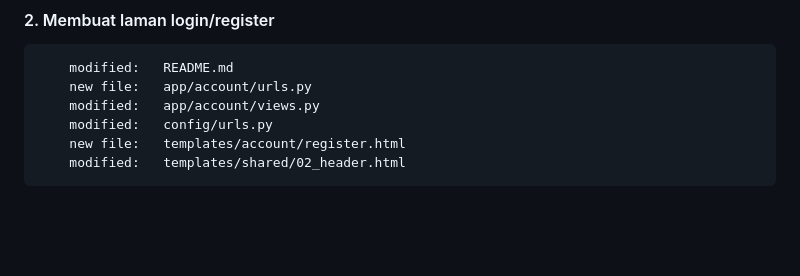
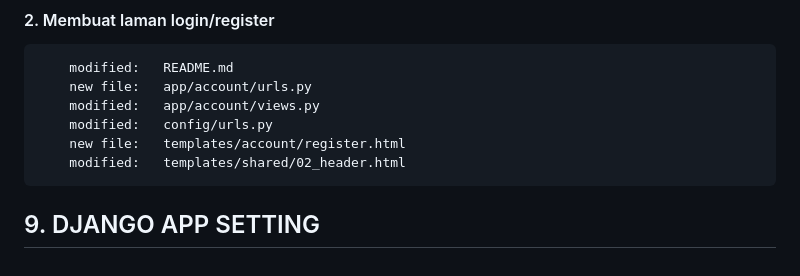
Before and after one commit to gurnitha/2024-Dj-After65Store, a Markdown page: README.md, the part around the change. GitHub-like rendering; blank space fills up the shorter version.

Commit message:
---9. DJANGO APP SETTING---

```diff
--- a/README.md
+++ b/README.md
@@ -673,3 +673,7 @@ Membuat aplikasi ecommece After65Store menggunakan Django versi 5
         modified:   config/urls.py
         new file:   templates/account/register.html
         modified:   templates/shared/02_header.html
+
+
+
+## 9. DJANGO APP SETTING
```
